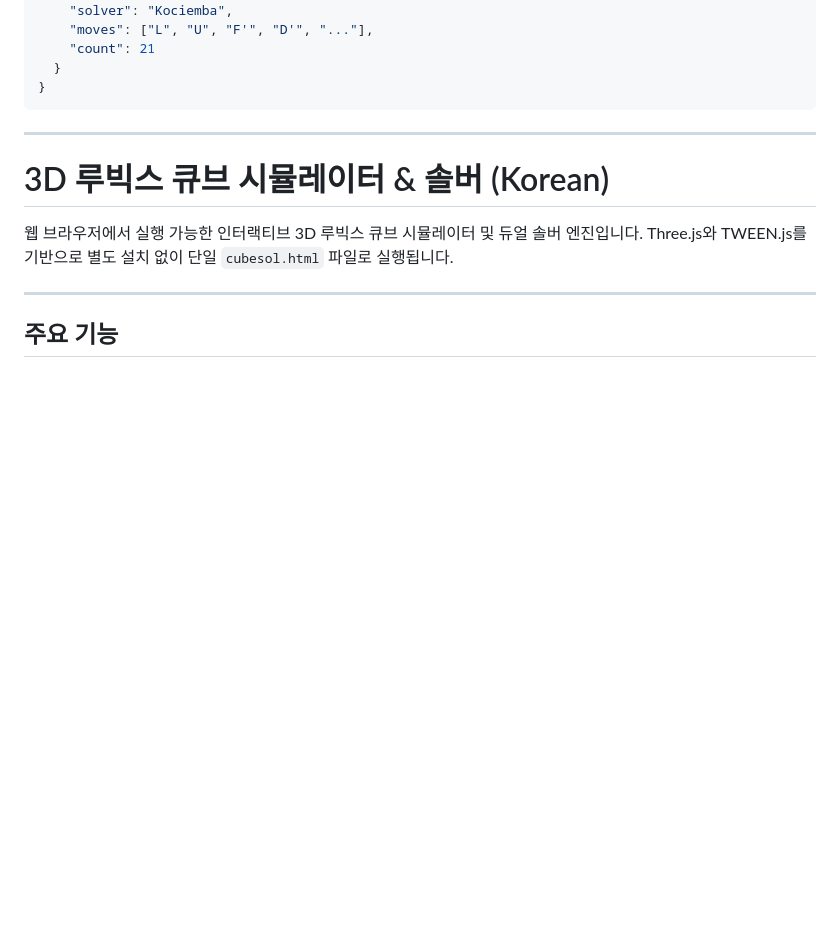
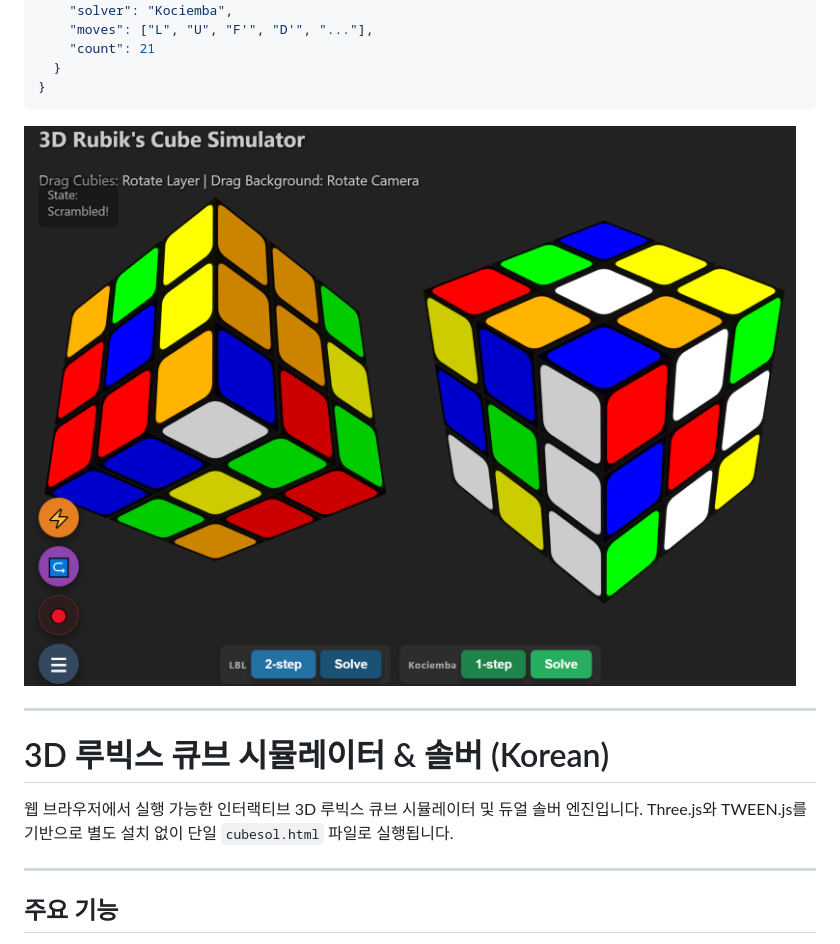
Before and after one commit to berd2/cubesol, a Markdown page: README.md, the part around the change. GitHub-like rendering; pictures changed too: CubeSol.png (added); blank space fills up the shorter version.

Commit message:
screen shot

````diff
--- a/README.md
+++ b/README.md
@@ -78,7 +78,7 @@ Saves scramble and solution metadata:
   }
 }
 ```
-
+![Screen](CubeSol.png "CubeSol Screen")
 ***
 
 # 3D 루빅스 큐브 시뮬레이터 & 솔버 (Korean)
````
Also changed, not shown: 1 other file.
